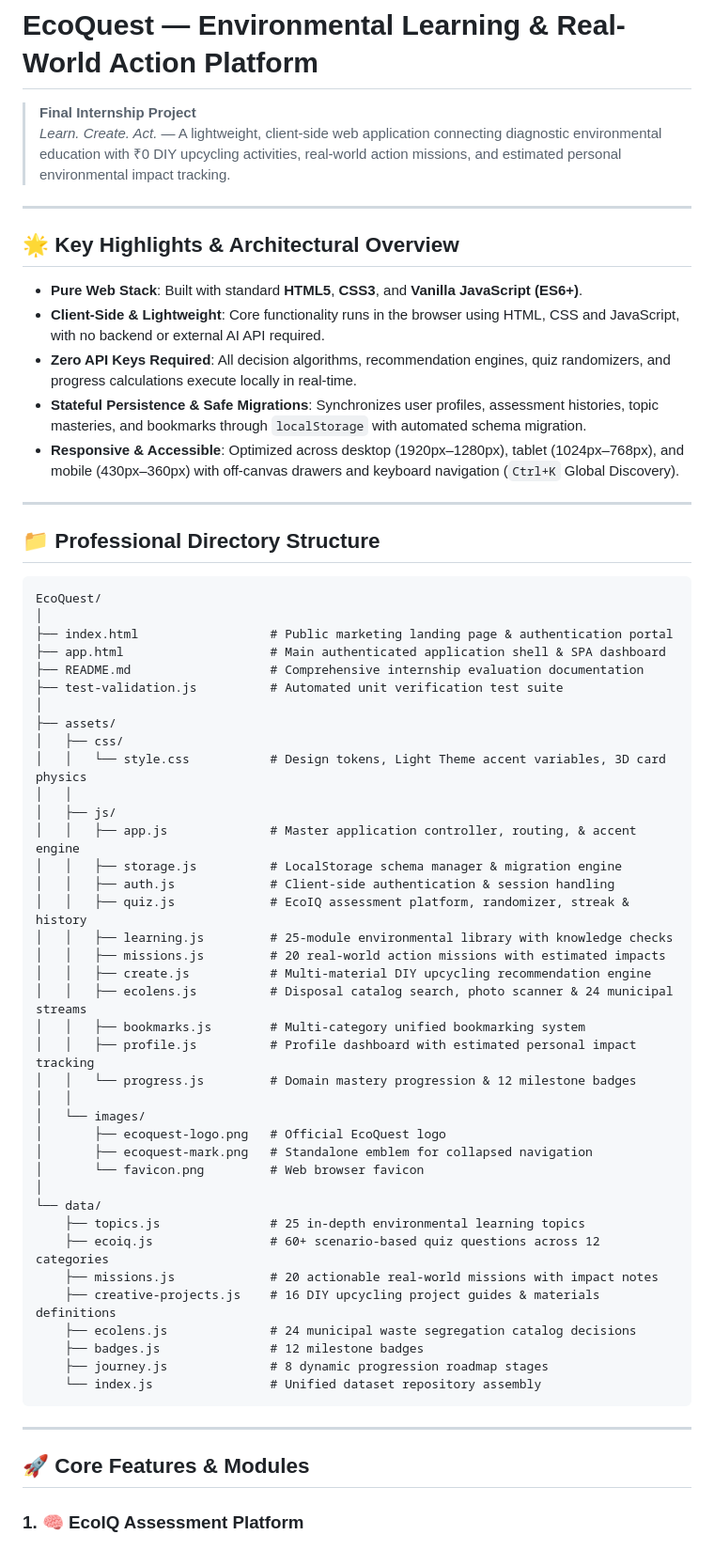
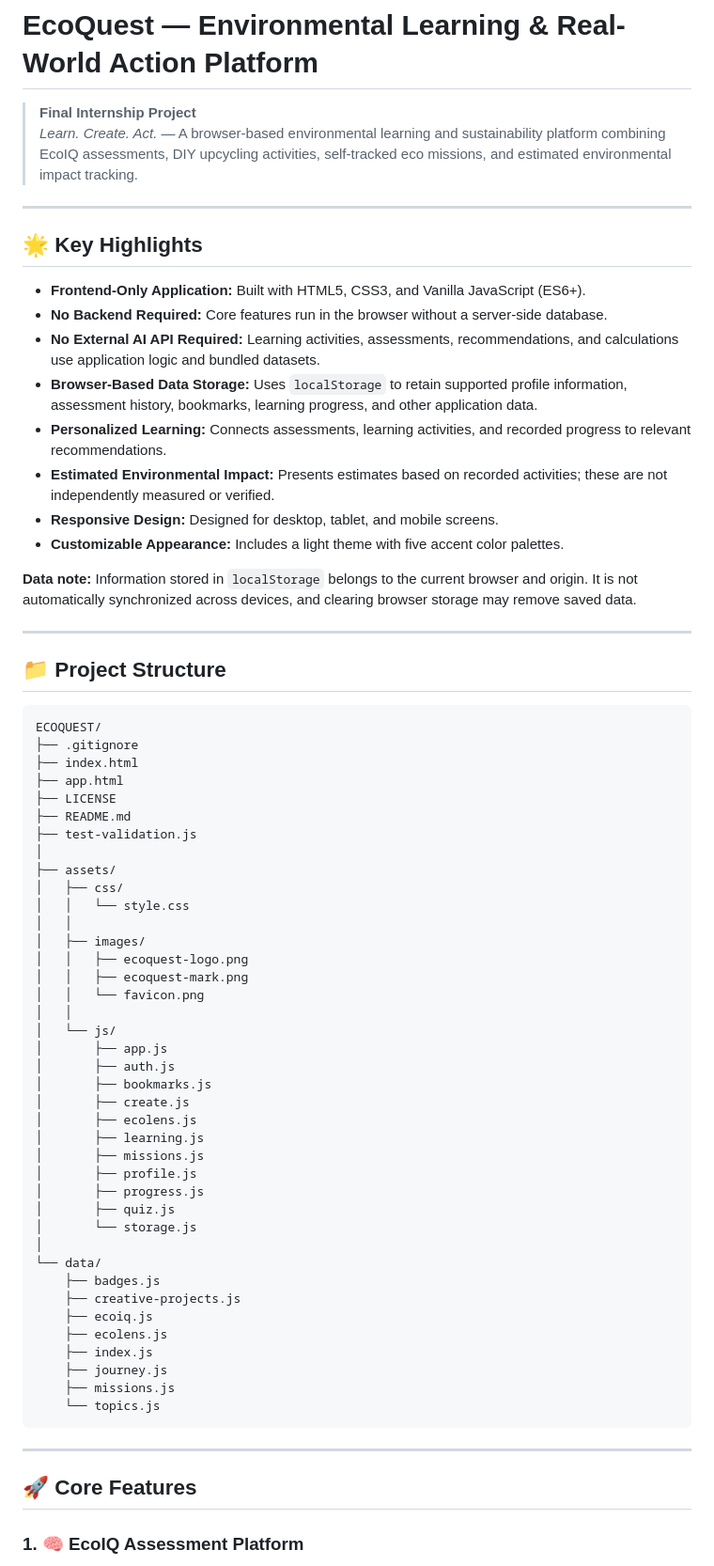
Before and after one commit to jesikagharde/EcoQuest, a Markdown page: README.md, the part around one of its changes. Shown at 94% size. Rendered like a GitHub page.

Commit message:
Revise README for clarity and detail
Updated project description and key highlights in README.

````diff
--- a/README.md
+++ b/README.md
@@ -1,65 +1,71 @@
 # EcoQuest — Environmental Learning & Real-World Action Platform
 
 > **Final Internship Project**
-> *Learn. Create. Act.* — A lightweight, client-side web application connecting diagnostic environmental education with ₹0 DIY upcycling activities, real-world action missions, and estimated personal environmental impact tracking.
+> *Learn. Create. Act.* — A browser-based environmental learning and sustainability platform combining EcoIQ assessments, DIY upcycling activities, self-tracked eco missions, and estimated environmental impact tracking.
 
 ---
 
-## 🌟 Key Highlights & Architectural Overview
+## 🌟 Key Highlights
 
-- **Pure Web Stack**: Built with standard **HTML5**, **CSS3**, and **Vanilla JavaScript (ES6+)**.
-- **Client-Side & Lightweight**: Core functionality runs in the browser using HTML, CSS and JavaScript, with no backend or external AI API required.
-- **Zero API Keys Required**: All decision algorithms, recommendation engines, quiz randomizers, and progress calculations execute locally in real-time.
-- **Stateful Persistence & Safe Migrations**: Synchronizes user profiles, assessment histories, topic masteries, and bookmarks through `localStorage` with automated schema migration.
-- **Responsive & Accessible**: Optimized across desktop (1920px–1280px), tablet (1024px–768px), and mobile (430px–360px) with off-canvas drawers and keyboard navigation (`Ctrl+K` Global Discovery).
+- **Frontend-Only Application:** Built with HTML5, CSS3, and Vanilla JavaScript (ES6+).
+- **No Backend Required:** Core features run in the browser without a server-side database.
+- **No External AI API Required:** Learning activities, assessments, recommendations, and calculations use application logic and bundled datasets.
+- **Browser-Based Data Storage:** Uses `localStorage` to retain supported profile information, assessment history, bookmarks, learning progress, and other application data.
+- **Personalized Learning:** Connects assessments, learning activities, and recorded progress to relevant recommendations.
+- **Estimated Environmental Impact:** Presents estimates based on recorded activities; these are not independently measured or verified.
+- **Responsive Design:** Designed for desktop, tablet, and mobile screens.
+- **Customizable Appearance:** Includes a light theme with five accent color palettes.
+
+**Data note:** Information stored in `localStorage` belongs to the current browser and origin. It is not automatically synchronized across devices, and clearing browser storage may remove saved data.
 
 ---
 
-## 📁 Professional Directory Structure
+## 📁 Project Structure
 
 ```text
-EcoQuest/
-│
-├── index.html                  # Public marketing landing page & authentication portal
-├── app.html                    # Main authenticated application shell & SPA dashboard
-├── README.md                   # Comprehensive internship evaluation documentation
-├── test-validation.js          # Automated unit verification test suite
+ECOQUEST/
+├── .gitignore
+├── index.html
+├── app.html
+├── LICENSE
+├── README.md
+├── test-validation.js
 │
 ├── assets/
 │   ├── css/
-│   │   └── style.css           # Design tokens, Light Theme accent variables, 3D card physics
+│   │   └── style.css
 │   │
-│   ├── js/
-│   │   ├── app.js              # Master application controller, routing, & accent engine
-│   │   ├── storage.js          # LocalStorage schema manager & migration engine
-│   │   ├── auth.js             # Client-side authentication & session handling
-│   │   ├── quiz.js             # EcoIQ assessment platform, randomizer, streak & history
-│   │   ├── learning.js         # 25-module environmental library with knowledge checks
-│   │   ├── missions.js         # 20 real-world action missions with estimated impacts
-│   │   ├── create.js           # Multi-material DIY upcycling recommendation engine
-│   │   ├── ecolens.js          # Disposal catalog search, photo scanner & 24 municipal streams
-│   │   ├── bookmarks.js        # Multi-category unified bookmarking system
-│   │   ├── profile.js          # Profile dashboard with estimated personal impact tracking
-│   │   └── progress.js         # Domain mastery progression & 12 milestone badges
+│   ├── images/
+│   │   ├── ecoquest-logo.png
+│   │   ├── ecoquest-mark.png
+│   │   └── favicon.png
 │   │
-│   └── images/
-│       ├── ecoquest-logo.png   # Official EcoQuest logo
-│       ├── ecoquest-mark.png   # Standalone emblem for collapsed navigation
-│       └── favicon.png         # Web browser favicon
+│   └── js/
+│       ├── app.js
+│       ├── auth.js
+│       ├── bookmarks.js
+│       ├── create.js
+│       ├── ecolens.js
+│       ├── learning.js
+│       ├── missions.js
+│       ├── profile.js
+│       ├── progress.js
+│       ├── quiz.js
+│       └── storage.js
 │
 └── data/
-    ├── topics.js               # 25 in-depth environmental learning topics
-    ├── ecoiq.js                # 60+ scenario-based quiz questions across 12 categories
-    ├── missions.js             # 20 actionable real-world missions with impact notes
-    ├── creative-projects.js    # 16 DIY upcycling project guides & materials definitions
-    ├── ecolens.js              # 24 municipal waste segregation catalog decisions
-    ├── badges.js               # 12 milestone badges
-    ├── journey.js              # 8 dynamic progression roadmap stages
-    └── index.js                # Unified dataset repository assembly
+    ├── badges.js
+    ├── creative-projects.js
+    ├── ecoiq.js
+    ├── ecolens.js
+    ├── index.js
+    ├── journey.js
+    ├── missions.js
+    └── topics.js
 ```
 
 ---
 
-## 🚀 Core Features & Modules
+## 🚀 Core Features
 
 ### 1. 🧠 EcoIQ Assessment Platform
````
Also changed, not shown: other parts of README.md (+214 -119 lines).
